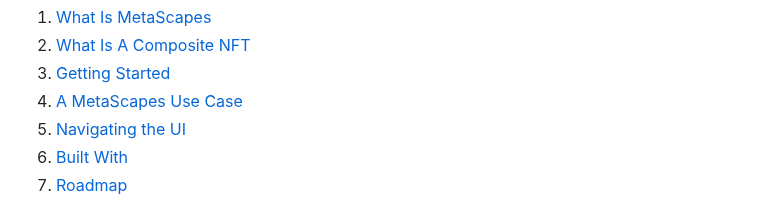
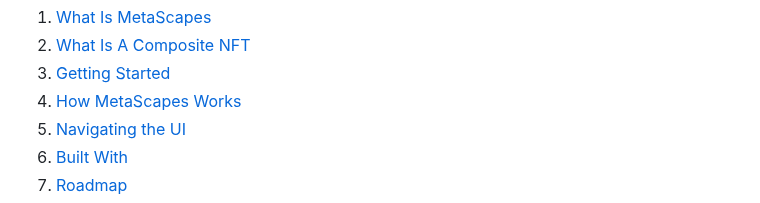
Before and after one commit to FieldBoss/metascapes, a Markdown page: README.md, the part around the change. Drawn GitHub-style.

```diff
--- a/README.md
+++ b/README.md
@@ -3,7 +3,7 @@ Table of Contents
 1.  [What Is MetaScapes](#what-is-metascapes)
 2.  [What Is A Composite NFT](#what-is-a-composite-nft)
 3.  [Getting Started](#getting-started)
-4.  [A MetaScapes Use Case](#a-metascapes-use-case)
+4.  [How MetaScapes Works](#how-metascapes-works)
 5.  [Navigating the UI](#navigating-the-ui)
 6.  [Built With](#built-with)
 7.  [Roadmap](#roadmap)
```
